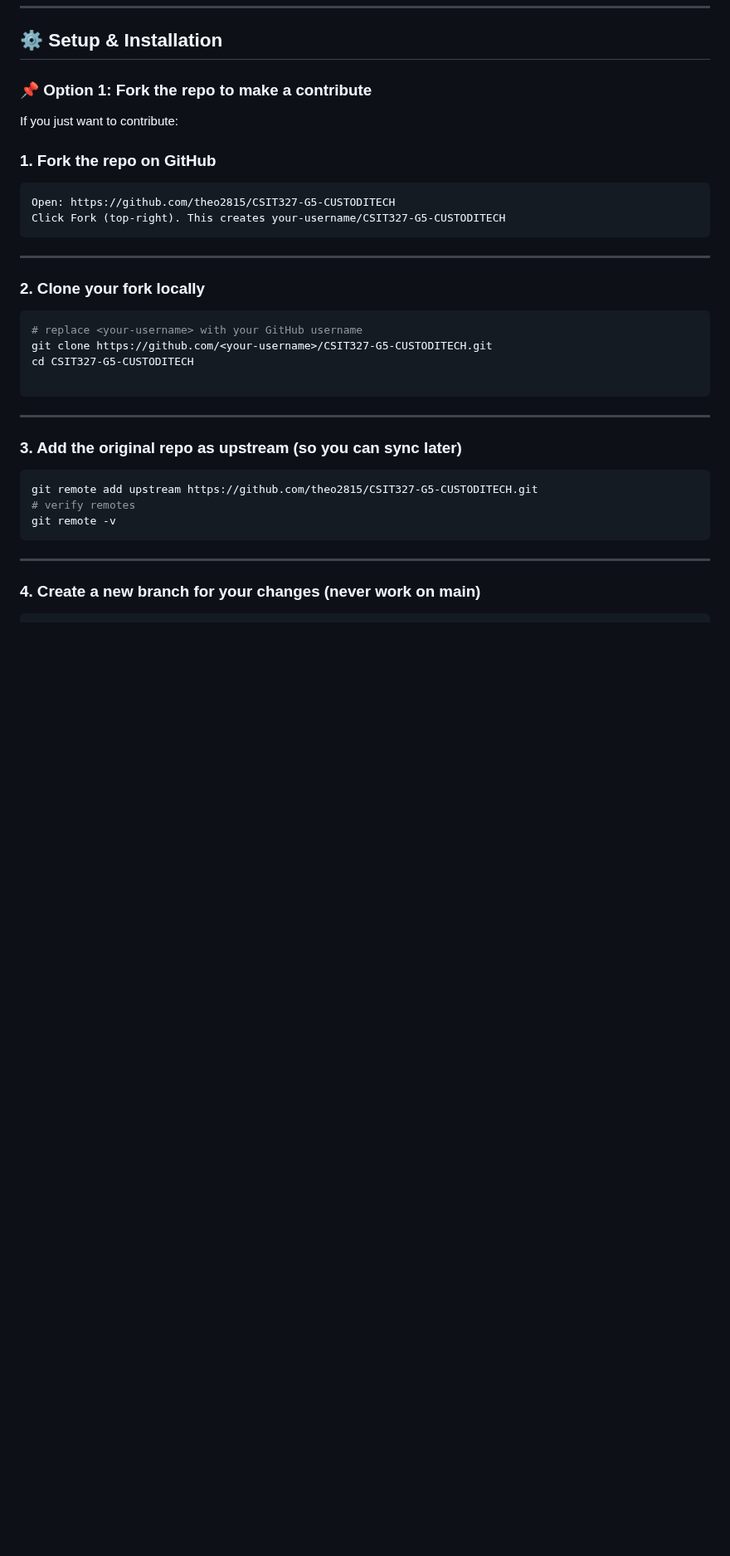
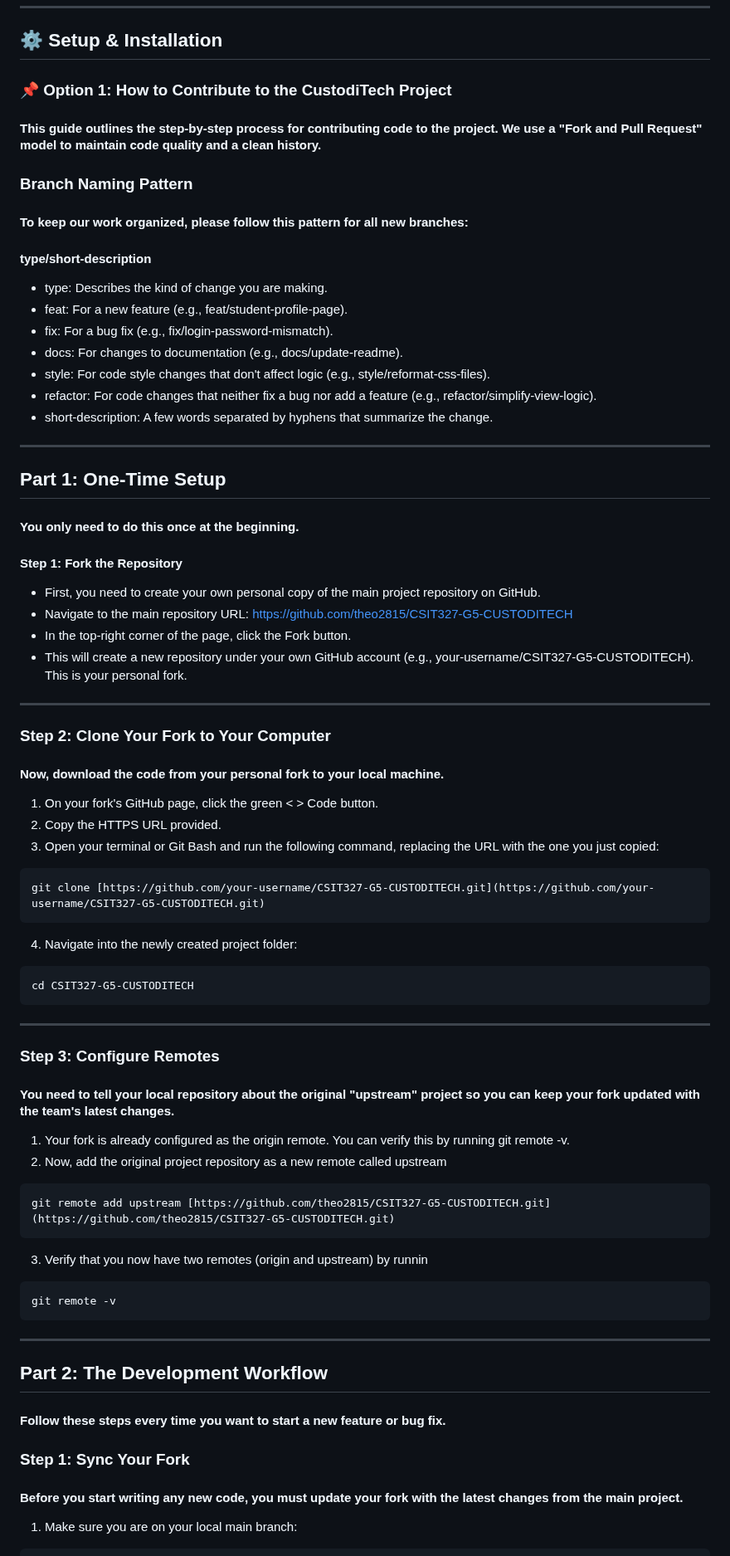
Before and after one commit to Bleassy/CSIT327-G5-CUSTODITECH, a Markdown page: README.md, the part around one of its changes. Shown at 83% size. Rendered like a GitHub page; blank space fills up the shorter version.

````diff
--- a/README.md
+++ b/README.md
@@ -105,32 +105,65 @@ Before you begin, ensure you have the following installed on your system:
 
 ## ⚙️ Setup & Installation
 
-### 📌 **Option 1: Fork the repo to make a contribute**
+### 📌 **Option 1: How to Contribute to the CustodiTech Project**
+#### This guide outlines the step-by-step process for contributing code to the project. We use a "Fork and Pull Request" model to maintain code quality and a clean history.
 
-If you just want to contribute:
-### 1. Fork the repo on GitHub
+### Branch Naming Pattern
+#### To keep our work organized, please follow this pattern for all new branches:
+#### type/short-description
+ - type: Describes the kind of change you are making.
+ - feat: For a new feature (e.g., feat/student-profile-page).
+ - fix: For a bug fix (e.g., fix/login-password-mismatch).
+ - docs: For changes to documentation (e.g., docs/update-readme).
+ - style: For code style changes that don't affect logic (e.g., style/reformat-css-files).
+ - refactor: For code changes that neither fix a bug nor add a feature (e.g., refactor/simplify-view-logic).
+ - short-description: A few words separated by hyphens that summarize the change.
+
+----
+
+## Part 1: One-Time Setup
+#### You only need to do this once at the beginning.
+
+#### Step 1: Fork the Repository
+ - First, you need to create your own personal copy of the main project repository on GitHub.
+ - Navigate to the main repository URL: https://github.com/theo2815/CSIT327-G5-CUSTODITECH
+ - In the top-right corner of the page, click the Fork button.
+ - This will create a new repository under your own GitHub account
+   (e.g., your-username/CSIT327-G5-CUSTODITECH). This is your personal fork.
+
+----
+
+### Step 2: Clone Your Fork to Your Computer
+#### Now, download the code from your personal fork to your local machine.
+1. On your fork's GitHub page, click the green < > Code button.
+2. Copy the HTTPS URL provided.
+3. Open your terminal or Git Bash and run the following command, replacing the URL with the one you just copied:
 ```bash
-Open: https://github.com/theo2815/CSIT327-G5-CUSTODITECH
-Click Fork (top-right). This creates your-username/CSIT327-G5-CUSTODITECH
+git clone [https://github.com/your-username/CSIT327-G5-CUSTODITECH.git](https://github.com/your-username/CSIT327-G5-CUSTODITECH.git)
+```
+4. Navigate into the newly created project folder:
+```bash
+cd CSIT327-G5-CUSTODITECH
 ```
 ----
 
-### 2. Clone your fork locally
+### Step 3: Configure Remotes
+#### You need to tell your local repository about the original "upstream" project so you can keep your fork updated with the team's latest changes.
+1. Your fork is already configured as the origin remote. You can verify this by running git remote -v.
+2. Now, add the original project repository as a new remote called upstream
 ```bash
-# replace <your-username> with your GitHub username
-git clone https://github.com/<your-username>/CSIT327-G5-CUSTODITECH.git
-cd CSIT327-G5-CUSTODITECH
-
+git remote add upstream [https://github.com/theo2815/CSIT327-G5-CUSTODITECH.git](https://github.com/theo2815/CSIT327-G5-CUSTODITECH.git)
 ```
-----
-
-### 3. Add the original repo as upstream (so you can sync later)
+3. Verify that you now have two remotes (origin and upstream) by runnin
 ```bash
-git remote add upstream https://github.com/theo2815/CSIT327-G5-CUSTODITECH.git
-# verify remotes
 git remote -v
 ```
 ----
 
-### 4. Create a new branch for your changes (never work on main)
+## Part 2: The Development Workflow
+#### Follow these steps every time you want to start a new feature or bug fix.
+
+### Step 1: Sync Your Fork
+#### Before you start writing any new code, you must update your fork with the latest changes from the main project.
+1. Make sure you are on your local main branch:
 ```bash
````
Also changed, not shown: other parts of README.md (+39 -49 lines).
